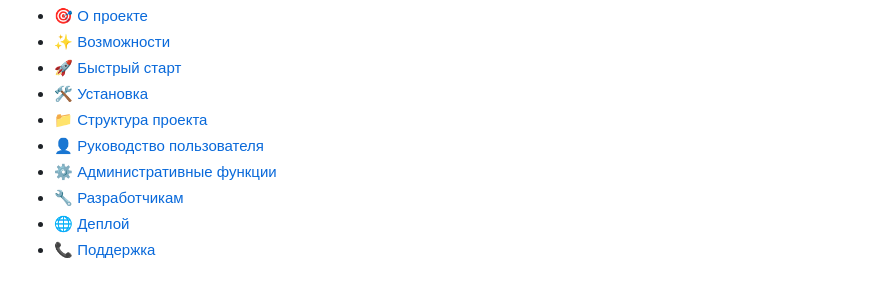
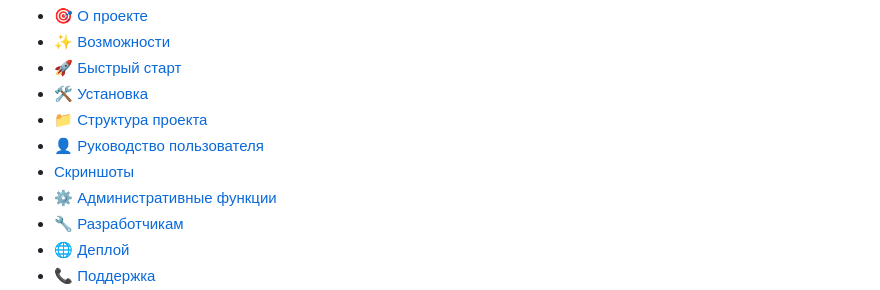
Before and after one commit to Faziktop/recipe-collection, a Markdown page: README.md, the part around one of its changes. Drawn GitHub-style.

```diff
--- a/README.md
+++ b/README.md
@@ -9,6 +9,7 @@
 - [🛠 Установка](-установка)
 - [📁 Структура проекта](-структура-проекта)
 - [👤 Руководство пользователя](-руководство-пользователя)
+- [Скриншоты](-скриншоты)
 - [⚙️ Административные функции](#️-административные-функции)
 - [🔧 Разработчикам](-разработчикам)
 - [🌐 Деплой](-деплой)
```
Also changed, not shown: other parts of README.md (+9 -0 lines).
